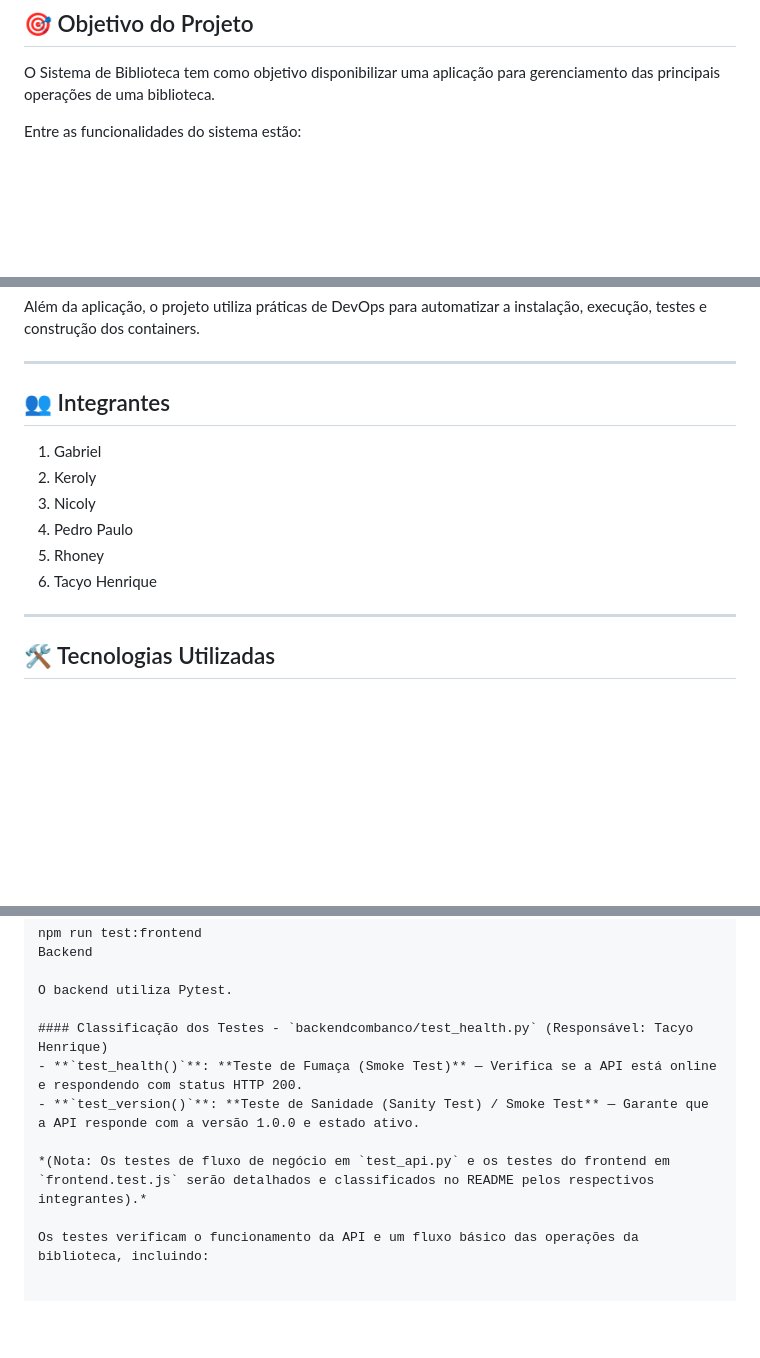
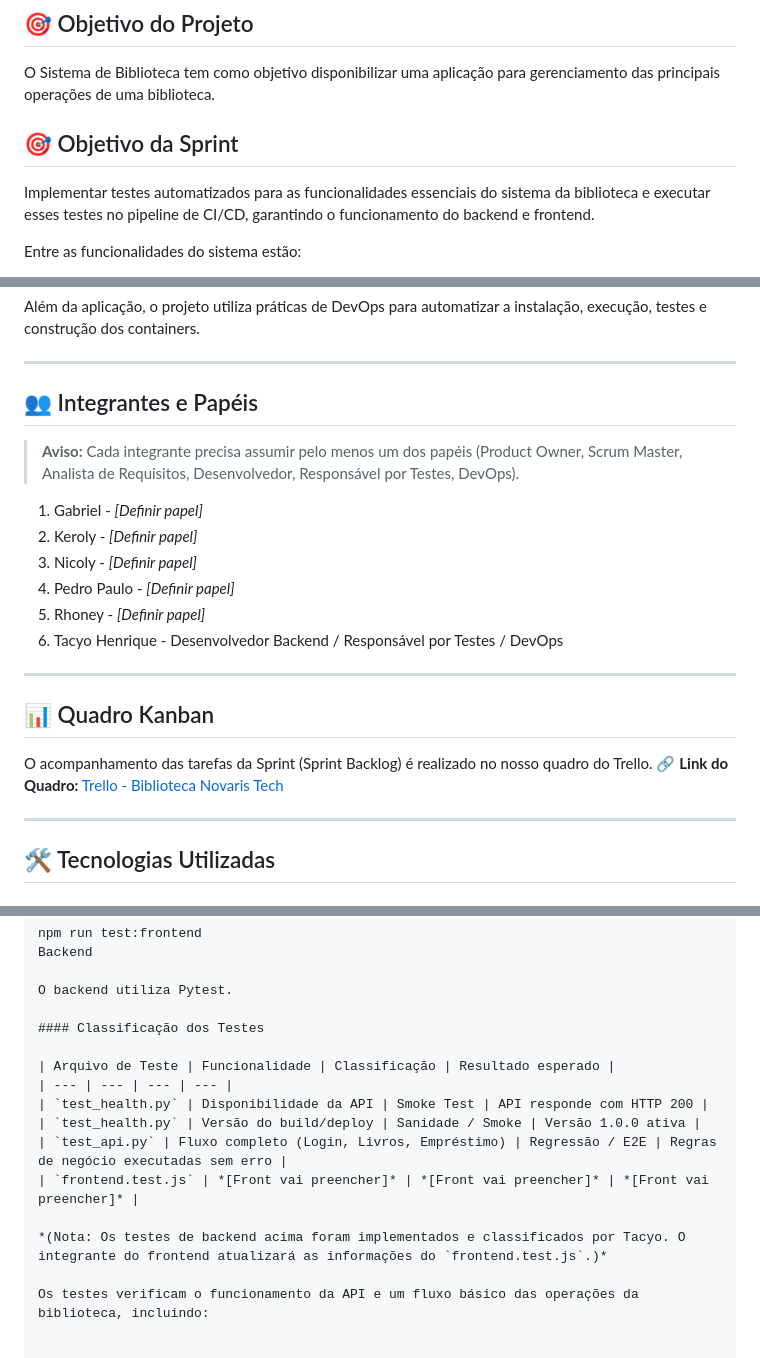
Before and after one commit to NicolyMissehelli/sistema-biblioteca, a Markdown page: README.md, 3 parts joined by grey strips. Drawn GitHub-style; blank space fills up the shorter version.

Commit message:
docs: atualiza README com papeis, link do kanban e classificacao dos testes do backend

```diff
--- a/README.md
+++ b/README.md
@@ -9,6 +9,10 @@ O projeto também possui uma estrutura de DevOps, utilizando Docker, Docker Comp
 ## 🎯 Objetivo do Projeto
 
 O Sistema de Biblioteca tem como objetivo disponibilizar uma aplicação para gerenciamento das principais operações de uma biblioteca.
+
+## 🎯 Objetivo da Sprint
+
+Implementar testes automatizados para as funcionalidades essenciais do sistema da biblioteca e executar esses testes no pipeline de CI/CD, garantindo o funcionamento do backend e frontend.
 
 Entre as funcionalidades do sistema estão:
 
@@ -26,15 +30,24 @@ Além da aplicação, o projeto utiliza práticas de DevOps para automatizar a i
 
 ---
 
-## 👥 Integrantes
+## 👥 Integrantes e Papéis
 
-1. Gabriel
-2. Keroly
-3. Nicoly
-4. Pedro Paulo
-5. Rhoney
-6. Tacyo Henrique
+> **Aviso:** Cada integrante precisa assumir pelo menos um dos papéis (Product Owner, Scrum Master, Analista de Requisitos, Desenvolvedor, Responsável por Testes, DevOps).
 
+1. Gabriel - *[Definir papel]*
+2. Keroly - *[Definir papel]*
+3. Nicoly - *[Definir papel]*
+4. Pedro Paulo - *[Definir papel]*
+5. Rhoney - *[Definir papel]*
+6. Tacyo Henrique - Desenvolvedor Backend / Responsável por Testes / DevOps
+
+
+---
+
+## 📊 Quadro Kanban
+
+O acompanhamento das tarefas da Sprint (Sprint Backlog) é realizado no nosso quadro do Trello.
+🔗 **Link do Quadro:** [Trello - Biblioteca Novaris Tech](https://trello.com/b/tseoOgOv)
 
 ---
 
@@ -237,11 +250,16 @@ Backend
 
 O backend utiliza Pytest.
 
-#### Classificação dos Testes - `backendcombanco/test_health.py` (Responsável: Tacyo Henrique)
-- **`test_health()`**: **Teste de Fumaça (Smoke Test)** — Verifica se a API está online e respondendo com status HTTP 200.
-- **`test_version()`**: **Teste de Sanidade (Sanity Test) / Smoke Test** — Garante que a API responde com a versão 1.0.0 e estado ativo.
+#### Classificação dos Testes
 
-*(Nota: Os testes de fluxo de negócio em `test_api.py` e os testes do frontend em `frontend.test.js` serão detalhados e classificados no README pelos respectivos integrantes).*
+| Arquivo de Teste | Funcionalidade | Classificação | Resultado esperado |
+| --- | --- | --- | --- |
+| `test_health.py` | Disponibilidade da API | Smoke Test | API responde com HTTP 200 |
+| `test_health.py` | Versão do build/deploy | Sanidade / Smoke | Versão 1.0.0 ativa |
+| `test_api.py` | Fluxo completo (Login, Livros, Empréstimo) | Regressão / E2E | Regras de negócio executadas sem erro |
+| `frontend.test.js` | *[Front vai preencher]* | *[Front vai preencher]* | *[Front vai preencher]* |
+
+*(Nota: Os testes de backend acima foram implementados e classificados por Tacyo. O integrante do frontend atualizará as informações do `frontend.test.js`.)*
 
 Os testes verificam o funcionamento da API e um fluxo básico das operações da biblioteca, incluindo:
 
```
